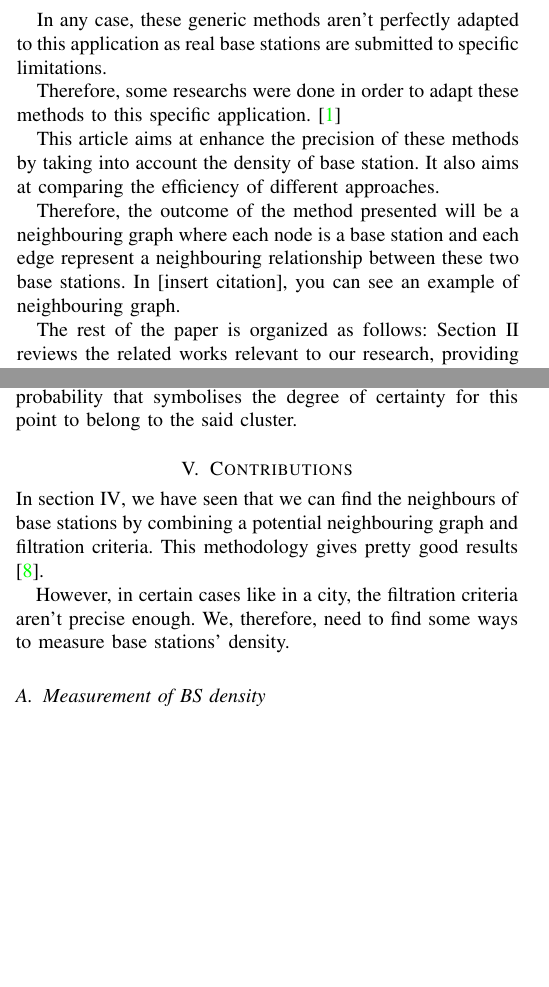
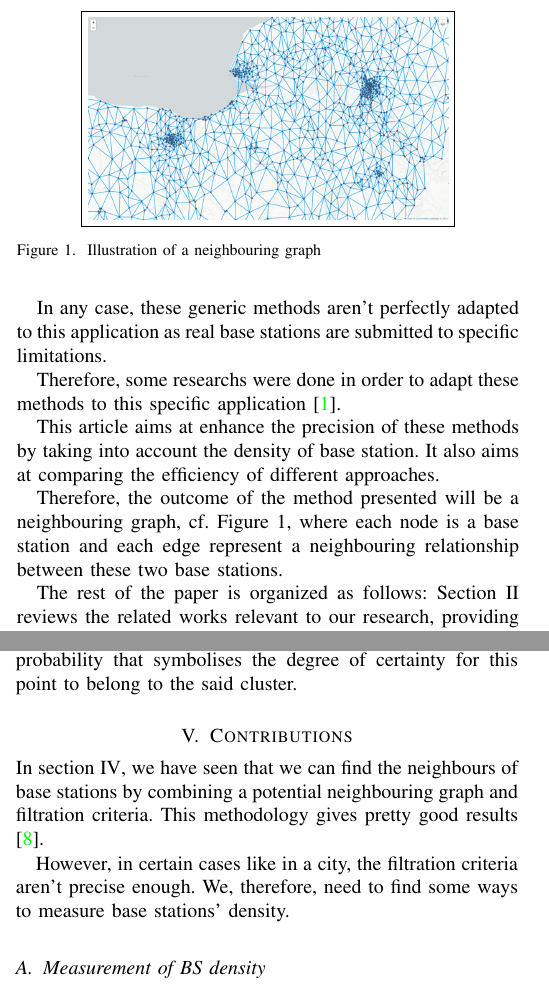
Before and after one commit to pmehaud/article_intership_cvut_24, a LaTeX paper (article.tex): two parts of the columns of pages 1 and 3 of 4, joined at a grey line, cut at the place of the change, the shorter picture padded with empty space. Compiled offline with pdfLaTeX; a missing font is replaced by an installed copy or a similar font; a LaTeX package or settings file that is missing is left out.

Commit message:
Intro finito

```diff
--- a/article.tex
+++ b/article.tex
@@ -89,11 +89,17 @@ brendan.sevellec@insa-rouen.fr}}
 
     In any case, these generic methods aren't perfectly adapted to this application as real base stations are submitted to specific limitations.
 
-    Therefore, some researchs were done in order to adapt these methods to this specific application. \cite{patent_neighs}
+    Therefore, some researchs were done in order to adapt these methods to this specific application \cite{patent_neighs}.
 
     This article aims at enhance the precision of these methods by taking into account the density of base station. It also aims at comparing the efficiency of different approaches.
 
-    Therefore, the outcome of the method presented will be a neighbouring graph where each node is a base station and each edge represent a neighbouring relationship between these two base stations. In [insert citation], you can see an example of neighbouring graph.
+    Therefore, the outcome of the method presented will be a neighbouring graph, cf. Figure~\ref{fig:neigh_graph}, where each node is a base station and each edge represent a neighbouring relationship between these two base stations.
+    \begin{figure}
+        \centering
+        \boxed{\includegraphics[width=2.5in]{images/illus_graphs/neighbouring_graph.png}}
+        \caption{Illustration of a neighbouring graph}
+        \label{fig:neigh_graph}
+    \end{figure}
 
-    The rest of the paper is organized as follows: Section II reviews the related works relevant to our research, providing a foundation by discussing prior studies and their limitations. In Section III, we detail the databases used in our analysis, including data sources, update frequency, and key characteristics. Section IV offers a reminder on existing methods, summarizing the methodologies previously applied to similar problems and setting the stage for our proposed approach. Section V outlines our contributions, emphasizing the novel aspects of our work and how it advances the field. In Section VI, we present the results, analyzing the performance and implications of our proposed methods. Finally, Section VII concludes the paper, summarizing key findings and suggesting directions for future research.
+    The rest of the paper is organized as follows: Section~\ref{sec:rel_works} reviews the related works relevant to our research, providing a foundation by discussing prior studies and their limitations. In Section~\ref{sec:data}, we detail the databases used in our analysis, including data sources, update frequency, and key characteristics. Section~\ref{sec:reminder} offers a reminder on existing methods, summarizing the methodologies previously applied to similar problems and setting the stage for our proposed approach. Section~\ref{sec:contrib} outlines our contributions, emphasizing the novel aspects of our work and how it advances the field. In Section~\ref{sec:res}, we present the results, analyzing the performance and implications of our proposed methods. Finally, Section~\ref{sec:ccl} concludes the paper, summarizing key findings and suggesting directions for future research.
 
@@ -249,7 +255,7 @@ brendan.sevellec@insa-rouen.fr}}
 
             To each point who belongs to a cluster is associated a probability that symbolises the degree of certainty for this point to belong to the said cluster.
 
-\section{Contributions}
+\section{Contributions\label{sec:contrib}}
     \noindent In section~\ref{sec:reminder}, we have seen that we can find the neighbours of base stations by combining a potential neighbouring graph and filtration criteria. This methodology gives pretty good results \cite{art_del_paq}.
 
     However, in certain cases like in a city, the filtration criteria aren't precise enough. We, therefore, need to find some ways to measure base stations' density.
```
Also changed, not shown: images/illus_graphs/neighbouring_graph.png (added), article.tex (8 more changed lines).
